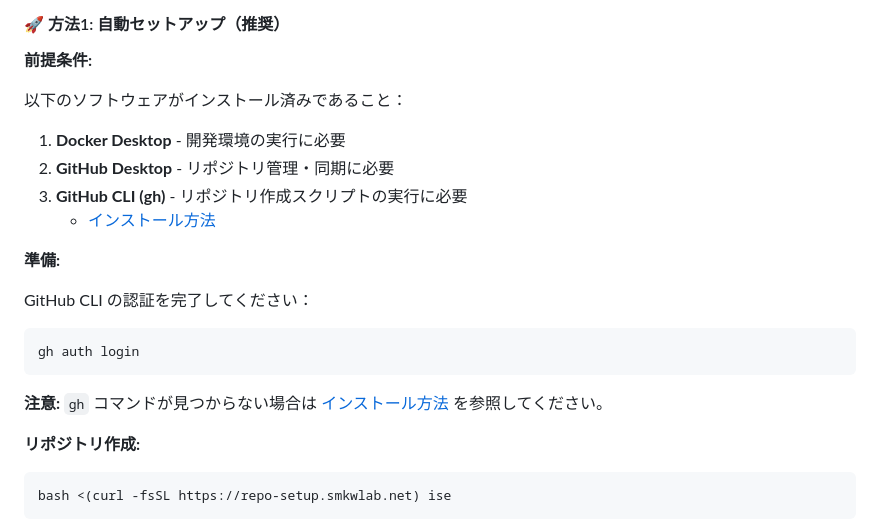
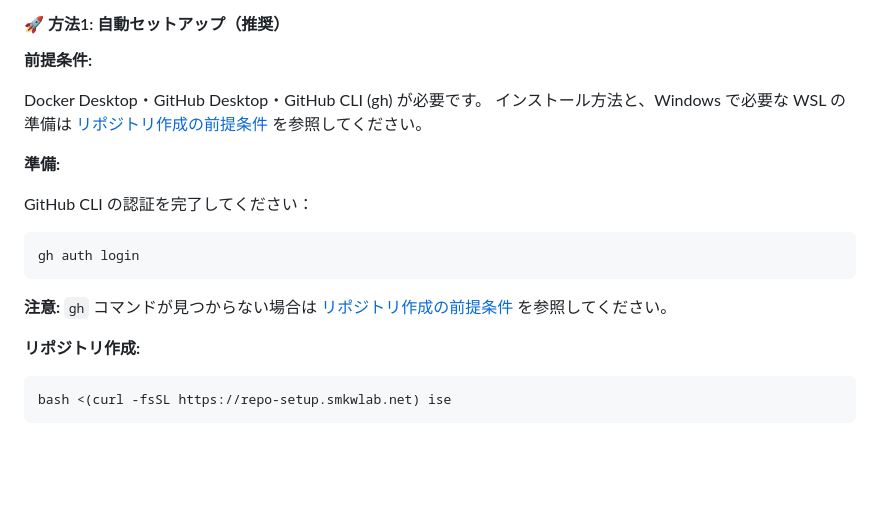
Before and after one commit to smkwlab/ise-report-template, a Markdown page: .github/README.md, the part around the change. Rendered like a GitHub page; blank space fills up the shorter version.

Commit message:
docs: link to the shared prerequisites instead of restating them (#120)
The three-item list here was identical in all six document templates, so
a platform difference could not be stated without editing six files. Two
Windows requirements went unwritten as a result: which Ubuntu to install
for WSL, and enabling Docker Desktop's WSL integration. Both now live in
student-repo-management/docs/PREREQUISITES.md, renamed from INSTALL-GH.md
to match what it holds.

Refs smkwlab/student-repo-management#597

Claude-Session: https://claude.ai/code/session_01YKsiNxdgDg3uBfzMQSscCg

````diff
--- a/.github/README.md
+++ b/.github/README.md
@@ -50,12 +50,9 @@
 
 **前提条件:**
 
-以下のソフトウェアがインストール済みであること：
-
-1. **Docker Desktop** - 開発環境の実行に必要
-2. **GitHub Desktop** - リポジトリ管理・同期に必要
-3. **GitHub CLI (gh)** - リポジトリ作成スクリプトの実行に必要
-   - [インストール方法](https://github.com/smkwlab/student-repo-management/blob/main/docs/INSTALL-GH.md)
+Docker Desktop・GitHub Desktop・GitHub CLI (gh) が必要です。
+インストール方法と、Windows で必要な WSL の準備は
+[リポジトリ作成の前提条件](https://github.com/smkwlab/student-repo-management/blob/main/docs/PREREQUISITES.md) を参照してください。
 
 **準備:**
 
@@ -65,7 +62,7 @@ GitHub CLI の認証を完了してください：
 gh auth login
 ```
 
-**注意:** `gh` コマンドが見つからない場合は [インストール方法](https://github.com/smkwlab/student-repo-management/blob/main/docs/INSTALL-GH.md) を参照してください。
+**注意:** `gh` コマンドが見つからない場合は [リポジトリ作成の前提条件](https://github.com/smkwlab/student-repo-management/blob/main/docs/PREREQUISITES.md) を参照してください。
 
 **リポジトリ作成:**
 
````
